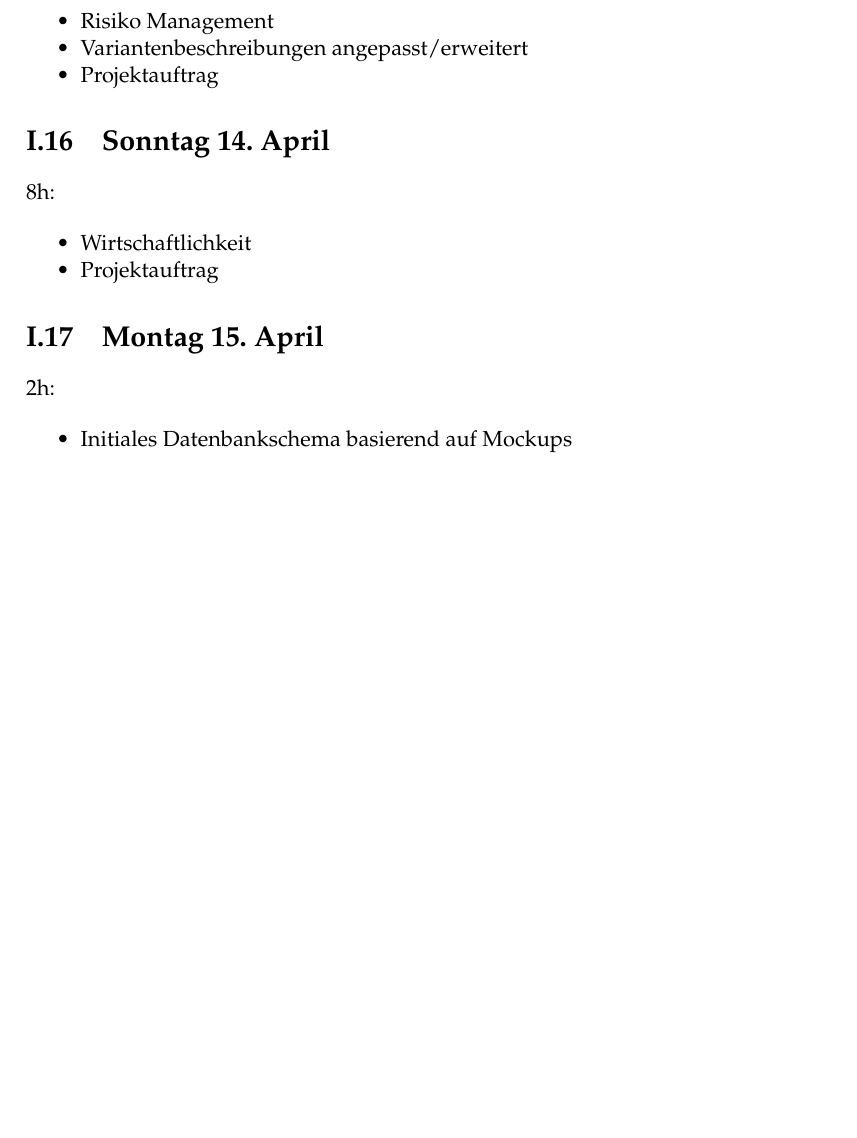
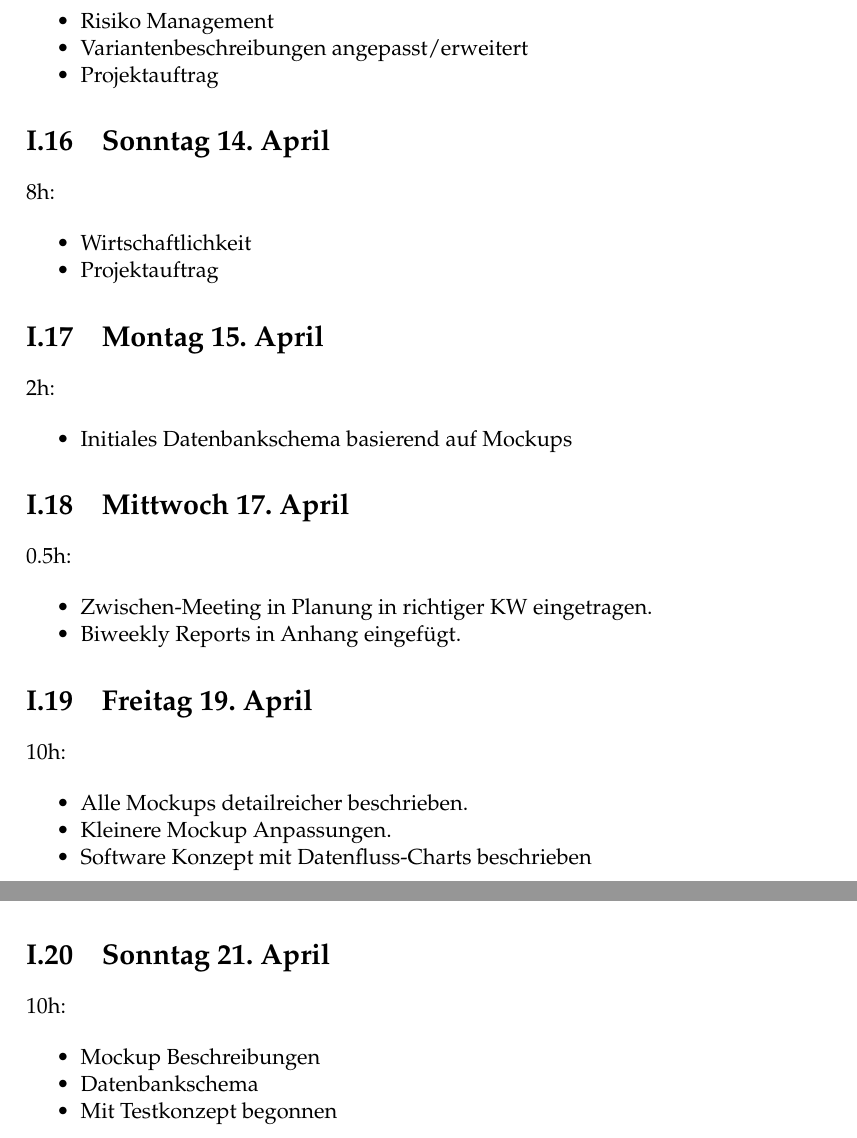
Before and after one commit to topaxi/diplomarbeit-tsbe, a LaTeX thesis (doc/main.tex, which reads doc/log/log.tex): part of page 97 of 100 before the commit and two parts of pages 97 and 98 of 101 after it, the two joined at a grey line, cut so that both start at the same text, the shorter picture padded with empty space. Compiled offline with pdfLaTeX.

Commit message:
Update log

```diff
--- a/doc/log/log.tex
+++ b/doc/log/log.tex
@@ -215,3 +215,43 @@
   \item
         Initiales Datenbankschema basierend auf Mockups
 \end{itemize}
+
+\section{Mittwoch 17. April}\label{mittwoch-17.april}
+
+0.5h:
+
+\begin{itemize}
+  \tightlist
+  \item
+    Zwischen-Meeting in Planung in richtiger KW eingetragen.
+  \item
+    Biweekly Reports in Anhang eingefügt.
+\end{itemize}
+
+\section{Freitag 19. April}\label{freitag-19.april}
+
+10h:
+
+\begin{itemize}
+  \tightlist
+  \item
+    Alle Mockups detailreicher beschrieben.
+  \item
+    Kleinere Mockup Anpassungen.
+  \item
+    Software Konzept mit Datenfluss-Charts beschrieben
+\end{itemize}
+
+\section{Sonntag 21. April}\label{sonntag-20.april}
+
+10h:
+
+\begin{itemize}
+  \tightlist
+  \item
+    Mockup Beschreibungen
+  \item
+    Datenbankschema
+  \item
+    Mit Testkonzept begonnen
+\end{itemize}
```
Also changed, not shown: doc/konzept/planung.pdf, 1 other file.
